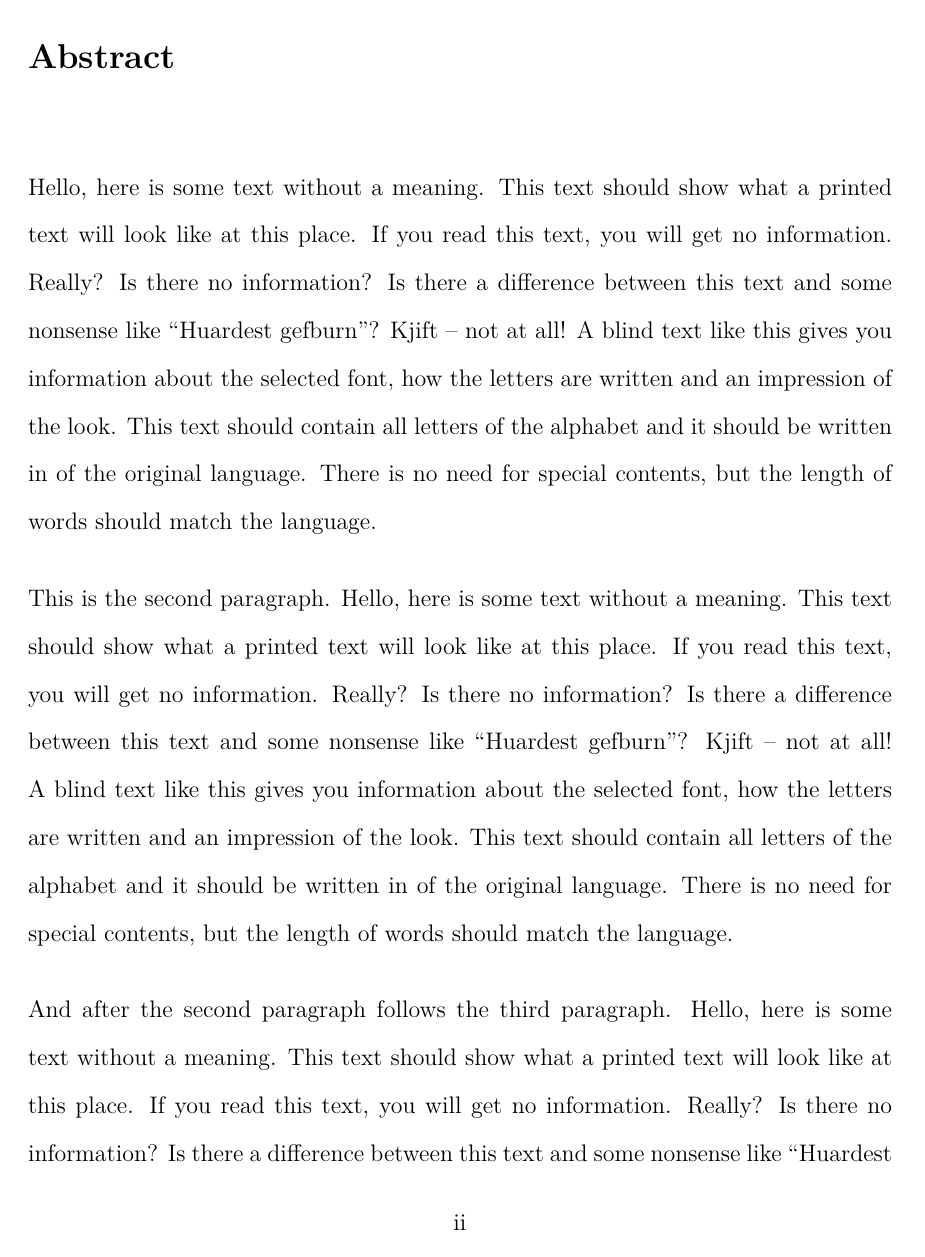
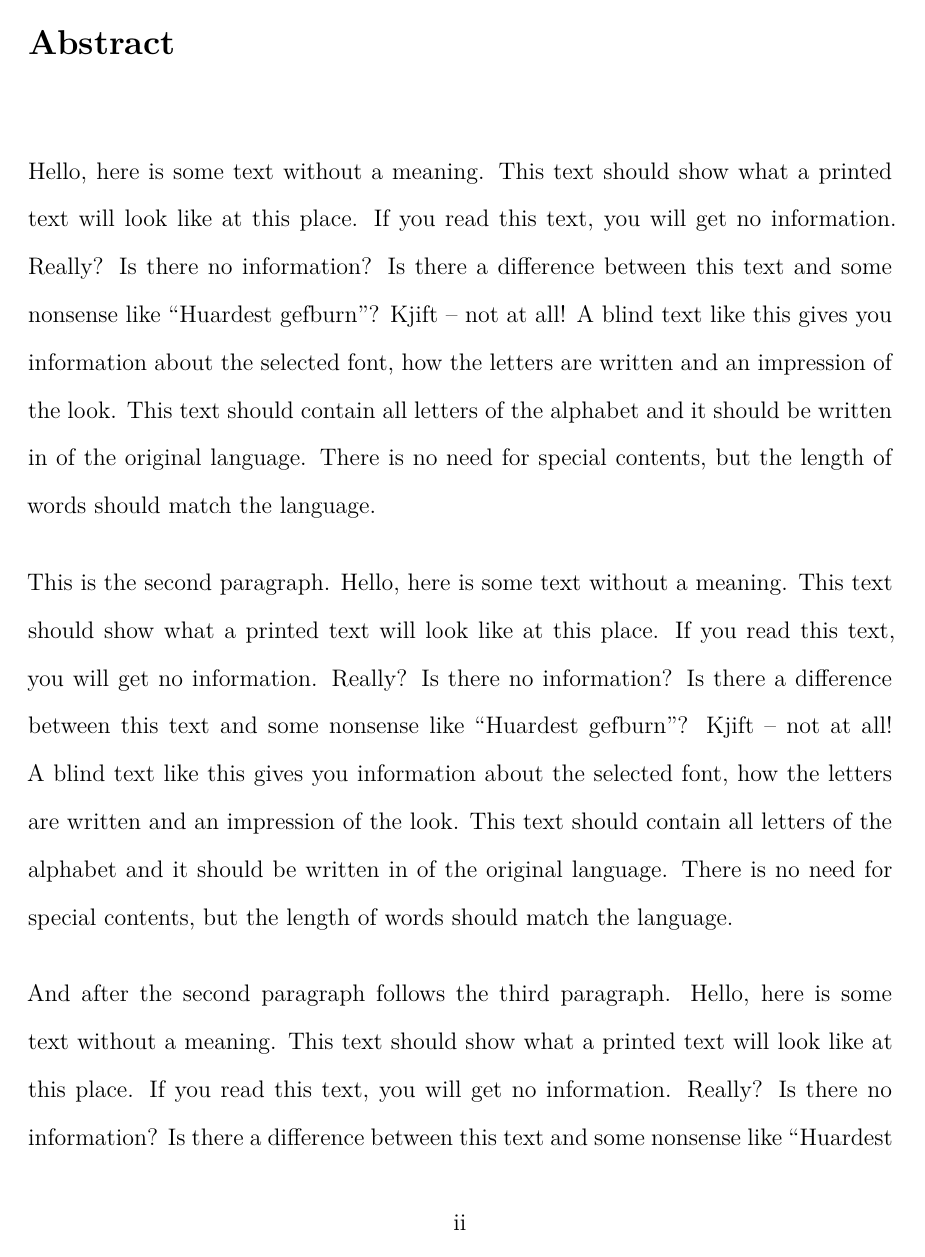
Before and after one commit to bibekanandadatta/JHU-Dissertation-Template, a LaTeX thesis (00-main.tex): page 2 of 25 before the commit and page 2 of 26 after it. Compiled offline with XeLaTeX.

Commit message:
updated 00-main.tex

```diff
--- a/00-main.tex
+++ b/00-main.tex
@@ -99,8 +98,8 @@
 
 %%%% SECTION LEVELS and TOC APPEARANCE
 \def\NoSectionLevel{3}                      % 3 levels for sections ... to subsubsection
-\def\NoTocLevel{3}                          % no of levels showed in the table of contents
-\def\TocIndent{0}                           % indentation in the list of figs and tables
+\def\NoTocLevel{2}                          % no of levels showed in the table of contents
+\def\TocIndent{0 pt}                        % indentation in the list of figs and tables
 %% 3 levels mean: section to subsubsection.. decrease if you want to show less in TOC
 
 
@@ -114,19 +113,21 @@
 \def\LOTItemSpacing{\baselineskip}          % spacing between LOT/LOF items
 
 
-%%%% ADHOC HEIGHT ADJUSTMENT VARIABLES for consistent typesettings
+%%%% ADHOC HEIGHT ADJUSTMENT VARIABLES for consistent formatting
 %% following numbers are found by trial and error to compensate
 %% for default spacing around default LaTeX environments
 \def\TitleTopSpacing{-\HeaderHeight-\HeaderSpace}   % top height adjustment for thesis title
-\def\BeforeTOCTitleSpacing{-27 pt}          % space before TOC title
-\def\AfterTOCTitleSpacing{33 pt}            % space after TOC title
-\def\AfterLOTTitleSpacing{45 pt}            % space after LOT/ LOF title
+\def\BeforeTOCTitleSpacing{-31 pt}          % space before TOC title
+\def\AfterTOCTitleSpacing{34 pt}            % space after TOC title
+\def\AfterLOTTitleSpacing{34 pt}            % space after LOT/ LOF title
 
-\def\NumChapterTopMargin{-45 pt}            % space before numbered chapter label
-\def\UnNumChapterTopMargin{-68 pt}          % space before unnumbered chapter label
-\def\ChapLabelToTitle{-24 pt}               % space between chapter label to title
-\def\ChapTitleToText{25 pt}                 % space between the chapter title and the following text
+\def\NumChapterTopMargin{-54 pt}            % space before numbered chapter label
+\def\UnNumChapterTopMargin{-75 pt}          % space before unnumbered chapter label
+\def\ChapLabelToTitle{-27 pt}               % space between chapter label to title
+\def\ChapTitleToText{24 pt}                 % space between the chapter title and the following text
 \def\SpaceBeforeQuote{-10 pt}               % white space before quote
+
+
 
 
 
@@ -177,9 +180,12 @@ maxnames=9, date=year, isbn=false, url=false, doi=true]{biblatex}
 multicol,multirow,tabularx,xltabular,rotating}
 
 
+%%%% package for micro-typography (you can define more settings)
+\usepackage[activate={true,nocompatibility}]{microtype}
+
 
 %%%% OTHER PACKAGES AND OPTIONS
-\usepackage[pagewise,mathlines]{lineno}     % linen umbers for drafting
+\usepackage[pagewise,mathlines]{lineno}     % line numbers for drafting
 \usepackage[ruled]{algorithm2e}             % to manage algorithm environment
 \usepackage[titletoc]{appendix}             % to manage appendix chapters
 \usepackage{blindtext}                      % to generate random filler texts
@@ -193,13 +199,14 @@ multicol,multirow,tabularx,xltabular,rotating}
 % footnote environment management
 \usepackage[bottom,multiple,hang,flushmargin]{footmisc}
 \usepackage{graphicx,wrapfig}               % to manage images
-\usepackage{geometry}                       % to manage margins and others
+\usepackage{geometry}                       % to manage margins and page format
+\usepackage{glossaries}                     % to add glossaries
 \usepackage{fancyhdr}                       % for header/ footer settings
 \usepackage[dvipsnames]{xcolor}             % color-related package
 \usepackage[a-1b]{pdfx}                     % to generate PDF/A file (before hyperref)
 \usepackage[pdfa]{hyperref}                 % for hyperlink managemebt
 \usepackage[all]{hypcap}                    % for captions on the side of figures
-\usepackage{ifthen}                         % if-then statement in LaTeX
+\usepackage{ifthen}                         % if-then statement in LaTeX code
 \usepackage{lscape}                         % landscape mode
 \usepackage{listings,minted}                % to include codes
 \usepackage{csquotes}                       % yet another package to manage quote
@@ -210,9 +217,13 @@ multicol,multirow,tabularx,xltabular,rotating}
 \usepackage{textcomp}                       % text companion fonts in TS1
 \usepackage[absolute]{textpos}              % position text at certain location
 \usepackage{titlesec}                       % managing different title environments
+\usepackage[final]{pdfpages}
 \usepackage{parskip}                        % default spacing around environments
 \usepackage{tikz}                           % drawing related package
 \usepackage{subcaption}                     % individual panel and caption
+
+%%%% if you try to customize spacing around different environments consider:
+% \usepackage[unit=in,type=upperleftT,color=red,showframe]{fgruler}
 
 %% add more packages and/or change options of the packages as needed
 
@@ -233,21 +244,37 @@ multicol,multirow,tabularx,xltabular,rotating}
 %% (epigraph, algorithm, listings, etc). be cautious before making any changes.
 %%%%%%%%%%%%%%%%%%%%%%%%%%%%%% PACKAGE OPTIONS %%%%%%%%%%%%%%%%%%%%%%%%%%%%%%%%
 
+%%%% GRAPHICX package
 \graphicspath{{\FigurePath/}}
-\addbibresource{\BibFileName}
 
-%%%% GEOMETRY PACKAGE: margin settings required by JH library using geometry package
-\geometry{letterpaper, margin=\GlobalMargin, bindingoffset=\PrintingOffset, nomarginpar, includehead, headheight=\HeaderHeight, headsep=\HeaderSpace, includefoot, heightrounded}
-%% you can add showframe option to see how the layout looks like if needed
+%%%% GEOMETRY PACKAGE: margin settings required by JH library
+\geometry{letterpaper, margin=\GlobalMargin, bindingoffset=\PrintingOffset,
+nomarginpar, includehead, headheight=\HeaderHeight,
+headsep=\HeaderSpace, includefoot, heightrounded}
+%% you can add showframe option to see how the layout looks like
 
 
 %%%% HYPERREF PACKAGE
-\hypersetup{linktocpage, unicode, linktoc=all, colorlinks=true, citecolor=blue, filecolor=blue, linkcolor=blue, urlcolor=blue}
+\hypersetup{linktocpage, unicode, linktoc=all, colorlinks=true,
+citecolor=blue, filecolor=blue, linkcolor=blue, urlcolor=blue}
 \urlstyle{rm}           % removes default \texttt style for hyperlinks
 
 
 %%%% CAPTION PACKAGE
 \captionsetup{belowskip=\CaptionSpacing, font=\CaptionFontSize, labelfont=\CaptionFontType, labelsep=\CaptionSeparator, hypcap=true}
+
+
+
+%%%% BIBLATEX: bibliography package settings
+\addbibresource{\BibFileName}           % name of the bib file
+\DeclareFieldFormat{titlecase}{\MakeSentenceCase*{#1}}
+\AtBeginBibliography{\urlstyle{rm}}     % roman font family for URL (DOI)
+\AtBeginBibliography{\vspace*{8pt}}     % add space for single-spaced bib text
+
+
+%% separate category for papers to be not cited in the bibliography
+\DeclareBibliographyCategory{mypapers}
+\newcommand{\mybibexclude}[1]{\addtocategory{mypapers}{#1}}
 
 
 %%%% SOME SAMPLE TiKZ LIBRARY SETTINGS
@@ -366,23 +350,30 @@ with the requirements for the degree of {#2}
 
 %% tweak to LOT and LOF to add 'Table'/ 'Figure' to the table/ figure caption listing
 %% to change the distance to the start of the table/ figure title
-\setlength{\cfttabindent}{\TocIndent pt}                % indentation from tables in LoT
+\setlength{\cfttabindent}{\TocIndent}               % indentation from tables in LoT
 \renewcommand{\cfttabpresnum}{\bfseries Table }
 \setlength{\cfttabnumwidth}{\widthof{\textbf{Table~999.999~}}}
-\setlength{\cftbeforetabskip}{\LOTItemSpacing}          % spacing between each item
+\setlength{\cftbeforetabskip}{\LOTItemSpacing}      % spacing between each item
 
 
-\setlength{\cftfigindent}{\TocIndent pt}                % indentation from figures in LoF
+\setlength{\cftfigindent}{\TocIndent}               % indentation from figures in LoF
 \renewcommand{\cftfigpresnum}{\bfseries Figure }
 \setlength{\cftfignumwidth}{\widthof{\textbf{Figure~999.999~}}}
-\setlength{\cftbeforefigskip}{\LOTItemSpacing}          % spacing between each item
-
+\setlength{\cftbeforefigskip}{\LOTItemSpacing}      % spacing between each item
 
 
 %%%% TITLESEC: settings for chapter label and title
-\titleformat{\chapter}[display]{\ChapterFont}{\chaptertitlename\ \thechapter}{\ChapLabelToTitle}{\ChapterFont}
-\titlespacing*{\chapter}{0pt}{\NumChapterTopMargin}{\ChapTitleToText}
-\titlespacing*{name=\chapter,numberless}{0pt}{\UnNumChapterTopMargin}{\ChapTitleToText}
+
+\titleformat{\chapter}[display]{\ChapterFont}
+    {\chaptertitlename\ \thechapter}{\ChapLabelToTitle}{\ChapterFont}
+
+%
+\titlespacing*{\chapter}{0pt}{\NumChapterTopMargin}
+    {\ChapTitleToText}
+%
+\titlespacing*{name=\chapter,numberless}{0pt}
+    {\UnNumChapterTopMargin}{\ChapTitleToText}
+
 
 %%%% TITLESEC: settings for sections, subsection, ... heading format
 \titleformat*{\section}{\SectionFont}
@@ -407,15 +397,6 @@ with the requirements for the degree of {#2}
 \allowdisplaybreaks[1]                  % page break for long equations
 \numberwithin{equation}{chapter}        % eqn no with chapter prefix
 \setcounter{MaxMatrixCols}{20}          % no of maximum columns in matrix
-
-
-%%%% package biblatex settings: bibliography package settings
-\DeclareFieldFormat{titlecase}{\MakeSentenceCase*{#1}}
-\AtBeginBibliography{\urlstyle{rm}}                 % roman font family for URL (DOI)
-
-%% separate category for papers to be not cited in the bibliography
-\DeclareBibliographyCategory{mypapers}
-\newcommand{\mybibexclude}[1]{\addtocategory{mypapers}{#1}}
 
 %%%%%%%%%%%%%%%%%%%%%%%%%%% END DOCUMENT FORMATTING %%%%%%%%%%%%%%%%%%%%%%%%%%%
 
@@ -475,6 +456,60 @@ with the requirements for the degree of {#2}
 
 
 
+%%%%%%%%%%%%%%%%%%%%%%%%%%%%%% OTHER MACROS %%%%%%%%%%%%%%%%%%%%%%%%%%%%%%%%%%%
+
+%%%% UNNUMBERED CHAPTERS, SECTION, and SUBSECTION COMMAND for ADDING to TOC
+%% removes the 'Chapter #' title while keeping it listed in the TOC
+\newcommand\chap[1]{%
+    \chapter*{#1}%
+    \markboth{#1}{}
+    \addcontentsline{toc}{chapter}{#1}}
+
+%% removes the 'Section #' title while keeping it listed in the TOC
+\newcommand\sect[1]{%
+    \section*{#1}%
+    \addcontentsline{toc}{section}{#1}}
+
+%% removes the 'Subsection #' title while keeping it listed in the TOC
+\newcommand\subsect[1]{%
+    \subsection*{#1}%
+    \addcontentsline{toc}{subsection}{#1}}
+
+%% removes the 'Subsubsection #' title while keeping it listed in the TOC
+\newcommand\subsubsect[1]{%
+    \subsubsection*{#1}%
+    \addcontentsline{toc}{subsubsection}{#1}}
+
+
+%%%% TOCLOFT: modified macros/ commands for printing ToC, LoF, LoT
+\newcommand{\mytableofcontents}{
+    \clearpage
+    \renewcommand{\contentsname}{Table of Contents}
+    \tableofcontents
+    \clearpage
+}
+%
+\newcommand{\mylistoffigures}{
+    \clearpage \phantomsection
+    \addcontentsline{toc}{chapter}{List of Figures}
+    \listoffigures
+    \clearpage
+}
+%
+\newcommand{\mylistoftables}{
+    \clearpage \phantomsection
+    \addcontentsline{toc}{chapter}{List of Tables}
+    \listoftables
+    \clearpage
+}
+
+%%%% IN-TEXT MACROS for notes
+\newcommand{\COMMENT}{\textcolor{red}}
+\newcommand{\ADDCITATION}{\COMMENT{(ADD CITATION)}}
+
+%%%%%%%%%%%%%%%%%%%%%%%%%%%% END OTHER MACROS %%%%%%%%%%%%%%%%%%%%%%%%%%%%%%%%%
+%%%%%%%%%%%%%%%%%%%%%%%%%%%%%%%%%%%%%%%%%%%%%%%%%%%%%%%%%%%%%%%%%%%%%%%%%%%%%%%
+
 
 %%%%%%%%%%%%%%%%%%%%%%%%%%%%%%%%%%%%%%%%%%%%%%%%%%%%%%%%%%%%%%%%%%%%%%%%%%%%%%%
 %% add all your custom math and other text macros in the following sections.
@@ -496,27 +531,14 @@ with the requirements for the degree of {#2}
 %%%%%%%%%%%%%%%%%%%%%%%%%%%%% END MATH MACROS %%%%%%%%%%%%%%%%%%%%%%%%%%%%%%%%%
 
 
-%%%%%%%%%%%%%%%%%%%%%%%%%%%%%% OTHER MACROS %%%%%%%%%%%%%%%%%%%%%%%%%%%%%%%%%%%
-
-\newcommand{\COMMENT}{\textcolor{red}}
-\newcommand{\ADDCITATION}{\COMMENT{(ADD CITATION)}}
-
-%%%%%%%%%%%%%%%%%%%%%%%%%%%% END OTHER MACROS %%%%%%%%%%%%%%%%%%%%%%%%%%%%%%%%%
-%%%%%%%%%%%%%%%%%%%%%%%%%%%%%%%%%%%%%%%%%%%%%%%%%%%%%%%%%%%%%%%%%%%%%%%%%%%%%%%
-
-
-%%%% if you try to customize spacing around different environments consider:
-% \usepackage[unit=in,type=upperleft,color=red,showframe]{fgruler}
-
 %%%%%%%%%%%%%%%%%%%%%%%%% DOCUMENT BEGINS HERE %%%%%%%%%%%%%%%%%%%%%%%%%%%
 
 \begin{document}
 
-%%%%%%%%%%%%%%%%%%%%%%%%%%%% FRONT MATTER %%%%%%%%%%%%%%%%%%%%%%%%%%%%%%%%
-
 %%%% TITLE PAGE
 \include{01-title}
 
+%%%%%%%%%%%%%%%%%%%%%%%%%%%% FRONT MATTER %%%%%%%%%%%%%%%%%%%%%%%%%%%%%%%%
 
 %%%% text spacing, page numbering, and header settings
 \MainTextSpacing                            % double spacing for the contents
```
Also changed, not shown: 02-abstract.tex (+7 -4 lines), 03-dedication.tex (+1 -1 lines), 05-epigraph.tex (+2 -0 lines), 07-chapter-2.tex (+2 -2 lines), 08-chapter-3.tex (+1 -1 lines), 09-chapter-4.tex (+2 -2 lines), 10-chapter-5.tex (+2 -0 lines), 11-appendix-A.tex (renamed from 12-appendix-A.tex, +1 -1 lines), 11-references.tex (deleted, +0 -5 lines), 12-appendix-B.tex (renamed from 13-appendix-B.tex, +1 -1 lines), thesis.bib (+34 -1 lines), README.md, template_example.pdf, 00-main.tex (103 more changed lines).
